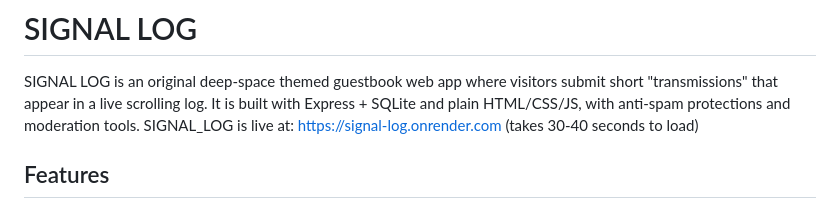
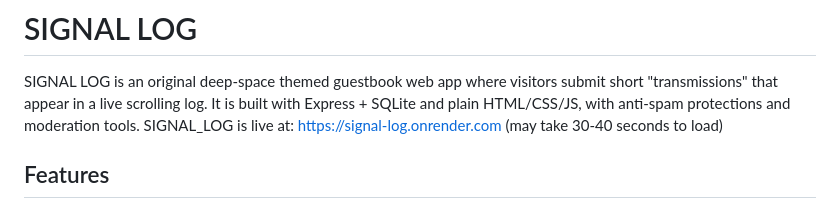
Before and after one commit to sdg5-hub/Signal_LOG, a Markdown page: README.md, the part around the change. GitHub-like rendering.

Commit message:
Modify loading time note in README
Updated loading time description for the live app.

```diff
--- a/README.md
+++ b/README.md
@@ -1,7 +1,7 @@
 # SIGNAL LOG
 
 SIGNAL LOG is an original deep-space themed guestbook web app where visitors submit short "transmissions" that appear in a live scrolling log. It is built with Express + SQLite and plain HTML/CSS/JS, with anti-spam protections and moderation tools.
-SIGNAL_LOG is live at: https://signal-log.onrender.com (takes 30-40 seconds to load)
+SIGNAL_LOG is live at: https://signal-log.onrender.com (may take 30-40 seconds to load)
 ## Features
 
 - Original deep-space receiver visual identity (deep navy, neon cyan, magenta accents)
```
